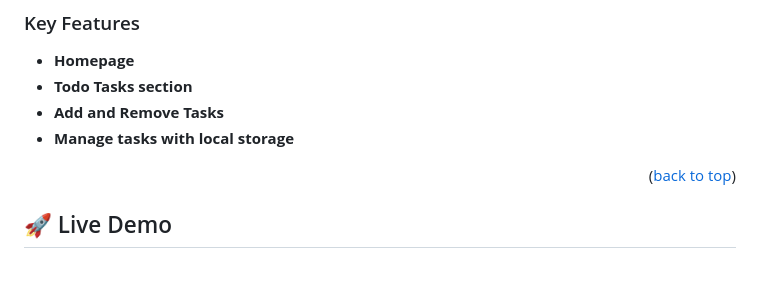
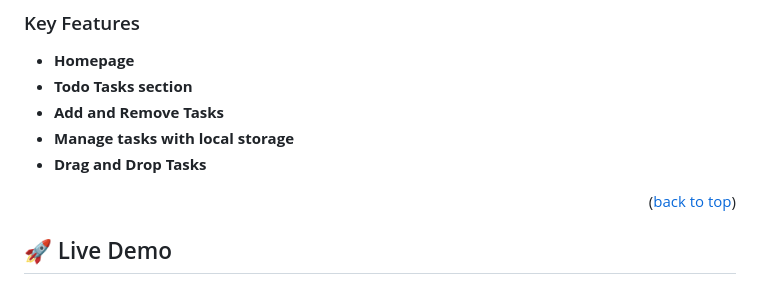
Before and after one commit to ikennarichard/ToDo, a Markdown page: README.md, the part around the change. Drawn GitHub-style.

```diff
--- a/README.md
+++ b/README.md
@@ -74,6 +74,7 @@ This project is a web page that lets user list To Do tasks. Built using HTML, CS
 - **Todo Tasks section**
 - **Add and Remove Tasks**
 - **Manage tasks with local storage**
+- **Drag and Drop Tasks**
 
 <p align="right">(<a href="#readme-top">back to top</a>)</p>
 
```
